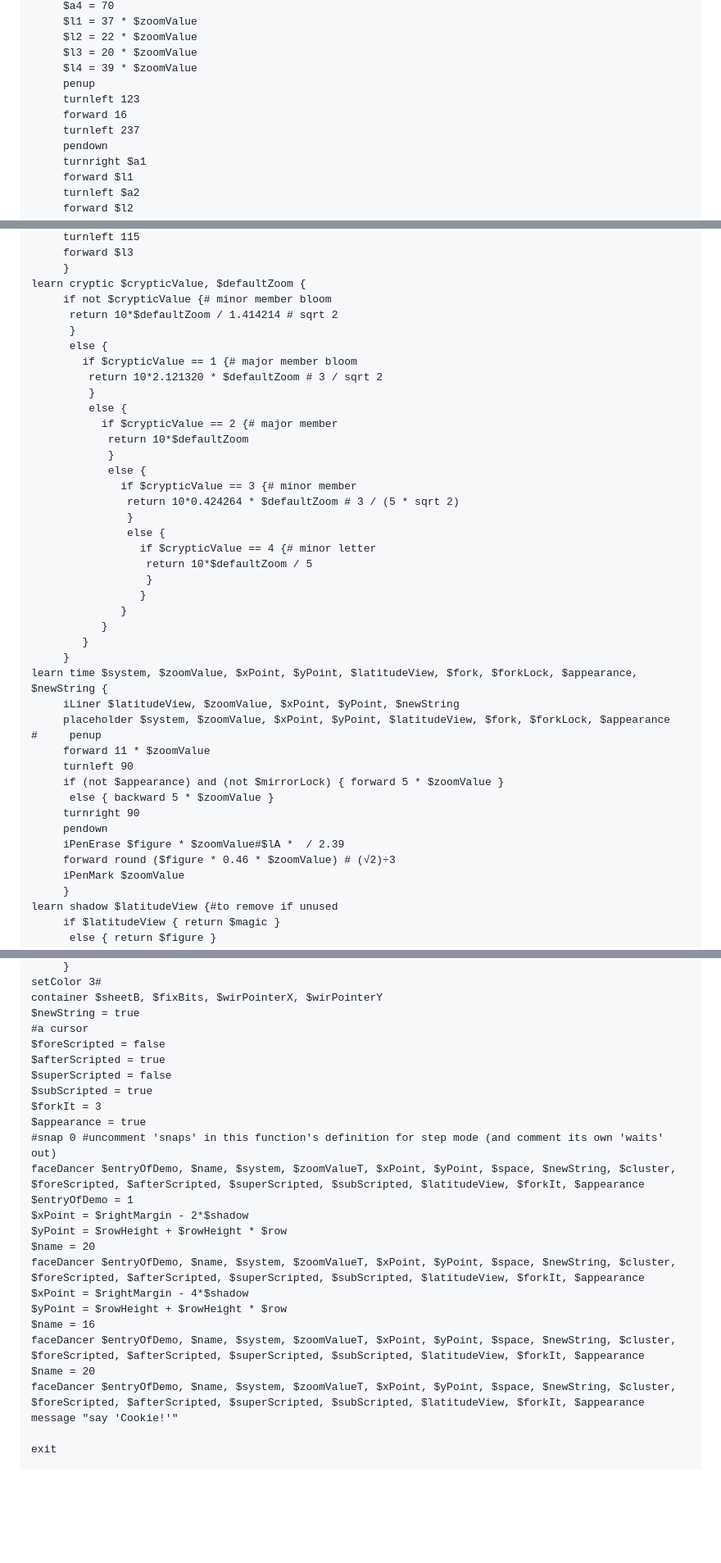
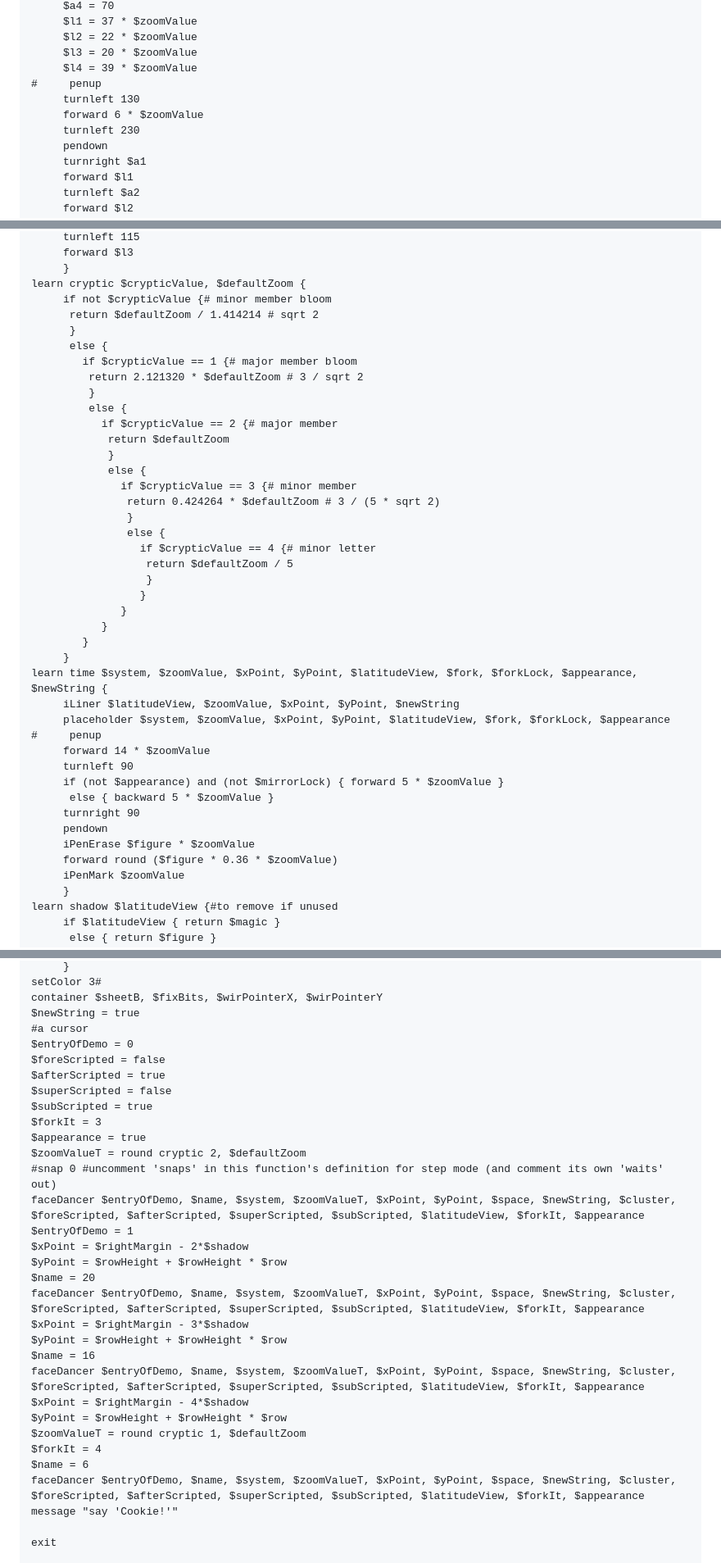
Before and after one commit to irulanCorrino/treefingers, a Markdown page: source/diff-sugar/README.md, 3 parts joined by grey strips. Shown at 82% size. Rendered like a GitHub page; blank space fills up the shorter version.

```diff
--- a/source/diff-sugar/README.md
+++ b/source/diff-sugar/README.md
@@ -337,10 +337,10 @@ learn othir $zoomValue {
      $l2 = 22 * $zoomValue
      $l3 = 20 * $zoomValue
      $l4 = 39 * $zoomValue
-     penup
-     turnleft 123
-     forward 16
-     turnleft 237
+#     penup
+     turnleft 130
+     forward 6 * $zoomValue
+     turnleft 230
      pendown
      turnright $a1
      forward $l1
@@ -418,23 +418,23 @@ learn argir $zoomValue {
      }
 learn cryptic $crypticValue, $defaultZoom {
      if not $crypticValue {# minor member bloom
-      return 10*$defaultZoom / 1.414214 # sqrt 2
+      return $defaultZoom / 1.414214 # sqrt 2
       }
       else {
         if $crypticValue == 1 {# major member bloom
-         return 10*2.121320 * $defaultZoom # 3 / sqrt 2
+         return 2.121320 * $defaultZoom # 3 / sqrt 2
          }
          else {
            if $crypticValue == 2 {# major member
-            return 10*$defaultZoom
+            return $defaultZoom
             }
             else {
               if $crypticValue == 3 {# minor member
-               return 10*0.424264 * $defaultZoom # 3 / (5 * sqrt 2)
+               return 0.424264 * $defaultZoom # 3 / (5 * sqrt 2)
                }
                else {
                  if $crypticValue == 4 {# minor letter
-                  return 10*$defaultZoom / 5
+                  return $defaultZoom / 5
                   }
                  }
               }
@@ -445,14 +445,14 @@ learn time $system, $zoomValue, $xPoint, $yPoint, $latitudeView, $fork, $forkLoc
      iLiner $latitudeView, $zoomValue, $xPoint, $yPoint, $newString
      placeholder $system, $zoomValue, $xPoint, $yPoint, $latitudeView, $fork, $forkLock, $appearance
 #     penup
-     forward 11 * $zoomValue
+     forward 14 * $zoomValue
      turnleft 90
      if (not $appearance) and (not $mirrorLock) { forward 5 * $zoomValue }
       else { backward 5 * $zoomValue }
      turnright 90
      pendown
-     iPenErase $figure * $zoomValue#$lA *  / 2.39
-     forward round ($figure * 0.46 * $zoomValue) # (√2)÷3
+     iPenErase $figure * $zoomValue
+     forward round ($figure * 0.36 * $zoomValue)
      iPenMark $zoomValue
      }
 learn shadow $latitudeView {#to remove if unused
@@ -1639,12 +1717,14 @@ setColor 3#
 container $sheetB, $fixBits, $wirPointerX, $wirPointerY
 $newString = true
 #a cursor
+$entryOfDemo = 0
 $foreScripted = false
 $afterScripted = true
 $superScripted = false
 $subScripted = true
 $forkIt = 3
 $appearance = true
+$zoomValueT = round cryptic 2, $defaultZoom
 #snap 0 #uncomment 'snaps' in this function's definition for step mode (and comment its own 'waits' out)
 faceDancer $entryOfDemo, $name, $system, $zoomValueT, $xPoint, $yPoint, $space, $newString, $cluster, $foreScripted, $afterScripted, $superScripted, $subScripted, $latitudeView, $forkIt, $appearance
 $entryOfDemo = 1
@@ -1652,11 +1732,15 @@ $xPoint = $rightMargin - 2*$shadow
 $yPoint = $rowHeight + $rowHeight * $row
 $name = 20
 faceDancer $entryOfDemo, $name, $system, $zoomValueT, $xPoint, $yPoint, $space, $newString, $cluster, $foreScripted, $afterScripted, $superScripted, $subScripted, $latitudeView, $forkIt, $appearance
-$xPoint = $rightMargin - 4*$shadow
+$xPoint = $rightMargin - 3*$shadow
 $yPoint = $rowHeight + $rowHeight * $row
 $name = 16
 faceDancer $entryOfDemo, $name, $system, $zoomValueT, $xPoint, $yPoint, $space, $newString, $cluster, $foreScripted, $afterScripted, $superScripted, $subScripted, $latitudeView, $forkIt, $appearance
-$name = 20
+$xPoint = $rightMargin - 4*$shadow
+$yPoint = $rowHeight + $rowHeight * $row
+$zoomValueT = round cryptic 1, $defaultZoom
+$forkIt = 4
+$name = 6
 faceDancer $entryOfDemo, $name, $system, $zoomValueT, $xPoint, $yPoint, $space, $newString, $cluster, $foreScripted, $afterScripted, $superScripted, $subScripted, $latitudeView, $forkIt, $appearance
 message "say 'Cookie!'"
 
```
Also changed, not shown: other parts of source/diff-sugar/README.md (+87 -9 lines).
